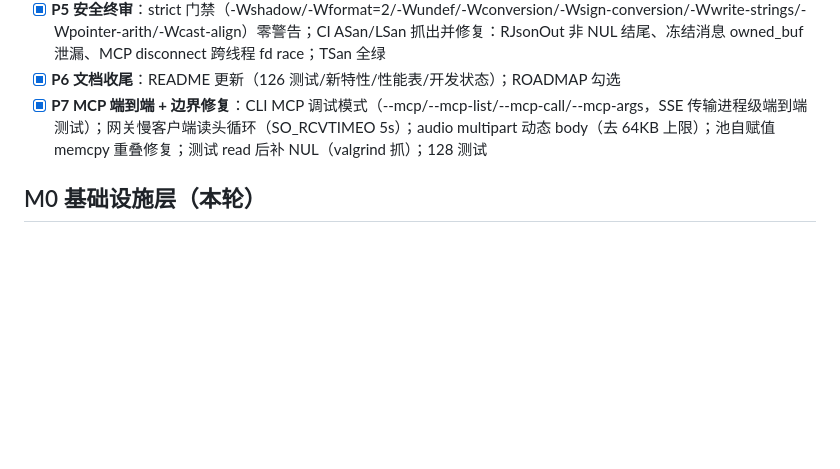
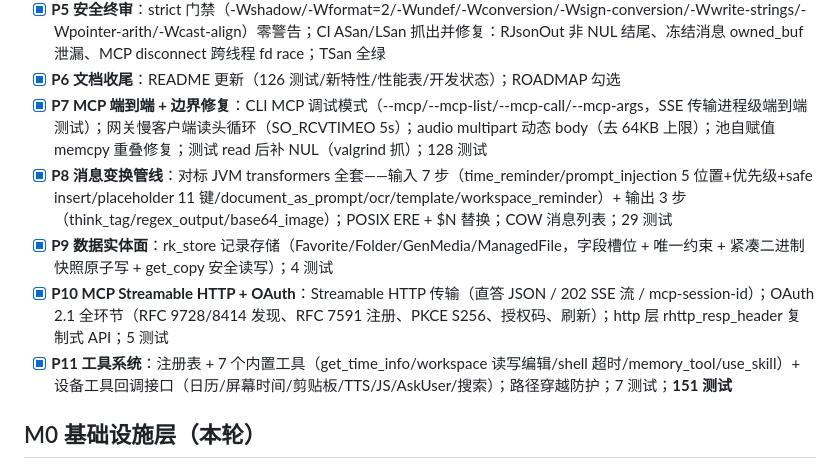
Before and after one commit to dcs666/rikkahub-pro-old, a Markdown page: docs/ROADMAP.md, the part around the change. Rendered like a GitHub page; blank space fills up the shorter version.

```diff
--- a/docs/ROADMAP.md
+++ b/docs/ROADMAP.md
@@ -15,6 +15,10 @@
 - [x] **P5 安全终审**：strict 门禁（-Wshadow/-Wformat=2/-Wundef/-Wconversion/-Wsign-conversion/-Wwrite-strings/-Wpointer-arith/-Wcast-align）零警告；CI ASan/LSan 抓出并修复：RJsonOut 非 NUL 结尾、冻结消息 owned_buf 泄漏、MCP disconnect 跨线程 fd race；TSan 全绿
 - [x] **P6 文档收尾**：README 更新（126 测试/新特性/性能表/开发状态）；ROADMAP 勾选
 - [x] **P7 MCP 端到端 + 边界修复**：CLI MCP 调试模式（--mcp/--mcp-list/--mcp-call/--mcp-args，SSE 传输进程级端到端测试）；网关慢客户端读头循环（SO_RCVTIMEO 5s）；audio multipart 动态 body（去 64KB 上限）；池自赋值 memcpy 重叠修复；测试 read 后补 NUL（valgrind 抓）；128 测试
+- [x] **P8 消息变换管线**：对标 JVM transformers 全套——输入 7 步（time_reminder/prompt_injection 5 位置+优先级+safe insert/placeholder 11 键/document_as_prompt/ocr/template/workspace_reminder）+ 输出 3 步（think_tag/regex_output/base64_image）；POSIX ERE + $N 替换；COW 消息列表；29 测试
+- [x] **P9 数据实体面**：rk_store 记录存储（Favorite/Folder/GenMedia/ManagedFile，字段槽位 + 唯一约束 + 紧凑二进制快照原子写 + get_copy 安全读写）；4 测试
+- [x] **P10 MCP Streamable HTTP + OAuth**：Streamable HTTP 传输（直答 JSON / 202 SSE 流 / mcp-session-id）；OAuth 2.1 全环节（RFC 9728/8414 发现、RFC 7591 注册、PKCE S256、授权码、刷新）；http 层 rhttp_resp_header 复制式 API；5 测试
+- [x] **P11 工具系统**：注册表 + 7 个内置工具（get_time_info/workspace 读写编辑/shell 超时/memory_tool/use_skill）+ 设备工具回调接口（日历/屏幕时间/剪贴板/TTS/JS/AskUser/搜索）；路径穿越防护；7 测试；**151 测试**
 
 ## M0 基础设施层（本轮）
 - [x] Makefile + 目录骨架
```
Also changed, not shown: README.md (+5 -2 lines).
